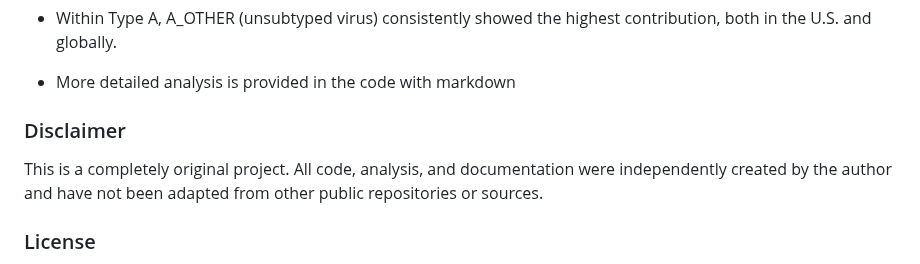
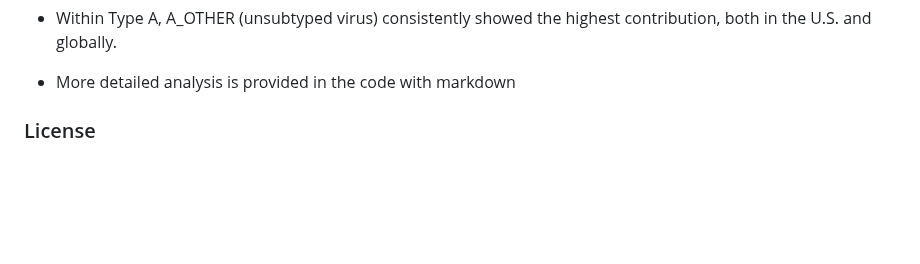
Before and after one commit to Niranchana44/Influenza_Comprehensive_Analysis, a Markdown page: README.md, the part around the change. Drawn GitHub-style; blank space fills up the shorter version.

```diff
--- a/README.md
+++ b/README.md
@@ -46,8 +46,7 @@ https://www.who.int/teams/global-influenza-programme/surveillance-and-monitoring
 
 - More detailed analysis is provided in the code with markdown
 
-### Disclaimer
-This is a completely original project. All code, analysis, and documentation were independently created by the author and have not been adapted from other public repositories or sources.
+
 ### License
 This project is licensed under **All Rights Reserved**. All rights to the code, documentation, and any related content are retained by the author. No part of this project may be reproduced, distributed, or modified without explicit permission.
 
```
